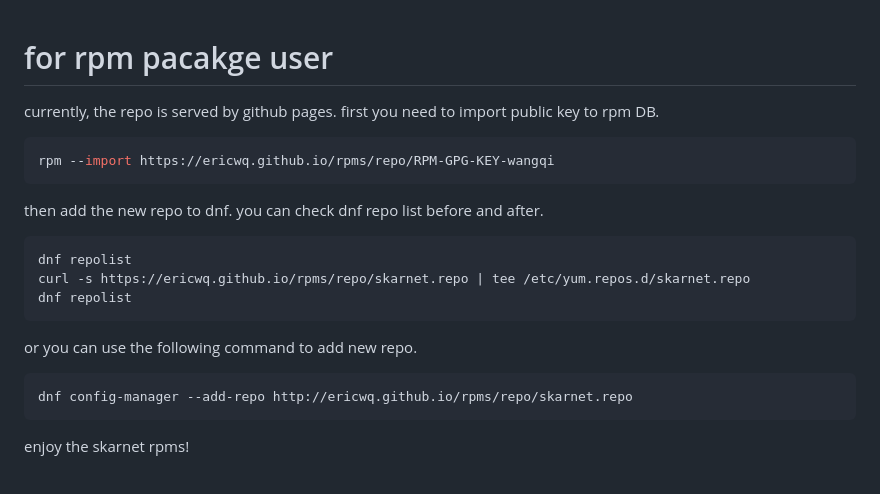
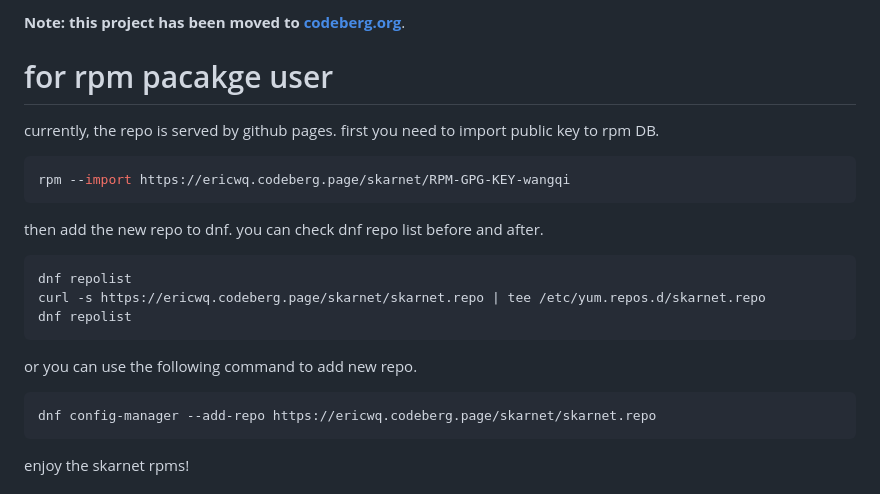
Before and after one commit to ericwq/rpms, a Markdown page: README.md, the part around the change. Drawn GitHub-style.

````diff
--- a/README.md
+++ b/README.md
@@ -1,17 +1,20 @@
+**Note: this project has been moved to [codeberg.org](https://codeberg.org/ericwq/rpms)**.
+
 # for rpm pacakge user
+
 currently, the repo is served by github pages. first you need to import public key to rpm DB.
 ```sh
-rpm --import https://ericwq.github.io/rpms/repo/RPM-GPG-KEY-wangqi
+rpm --import https://ericwq.codeberg.page/skarnet/RPM-GPG-KEY-wangqi
 ```
 then add the new repo to dnf. you can check dnf repo list before and after.
 ```sh
 dnf repolist
-curl -s https://ericwq.github.io/rpms/repo/skarnet.repo | tee /etc/yum.repos.d/skarnet.repo
+curl -s https://ericwq.codeberg.page/skarnet/skarnet.repo | tee /etc/yum.repos.d/skarnet.repo
 dnf repolist
 ```
 or you can use the following command to add new repo.
 ```sh
-dnf config-manager --add-repo http://ericwq.github.io/rpms/repo/skarnet.repo
+dnf config-manager --add-repo https://ericwq.codeberg.page/skarnet/skarnet.repo
 ```
 enjoy the skarnet rpms!
 
````
